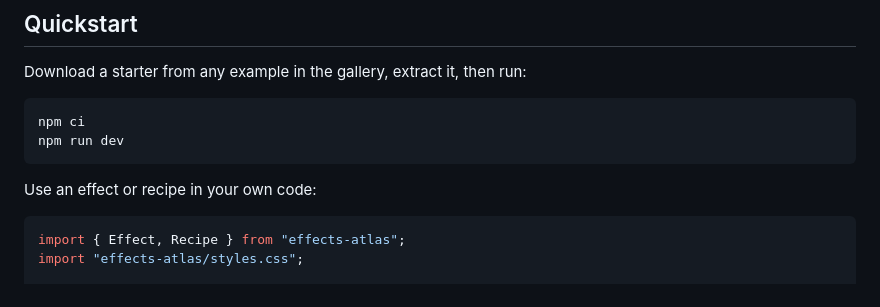
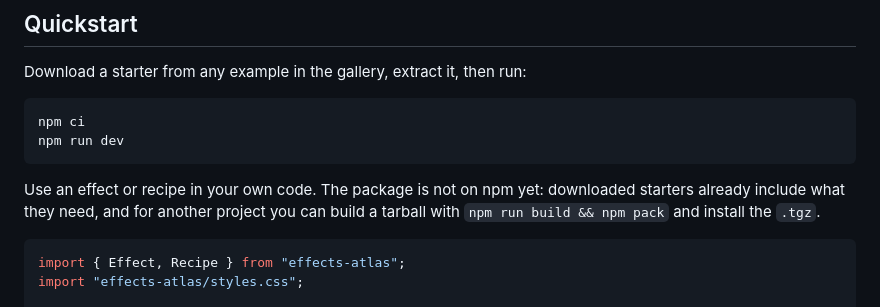
Before and after one commit to c-mongan/effects-atlas, a Markdown page: README.md, the part around the change. Rendered like a GitHub page.

Commit message:
docs: note that the package is not on npm yet
Co-Authored-By: Claude Opus 5.5 <noreply@anthropic.com>

````diff
--- a/README.md
+++ b/README.md
@@ -15,7 +15,7 @@ npm ci
 npm run dev
 ```
 
-Use an effect or recipe in your own code:
+Use an effect or recipe in your own code. The package is not on npm yet: downloaded starters already include what they need, and for another project you can build a tarball with `npm run build && npm pack` and install the `.tgz`.
 
 ```tsx
 import { Effect, Recipe } from "effects-atlas";
````
